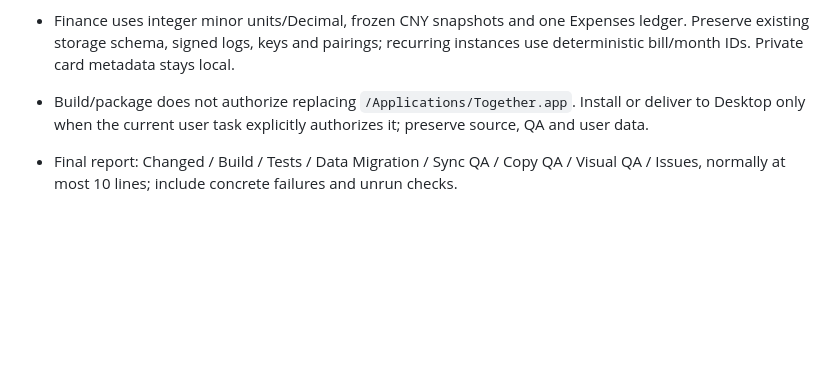
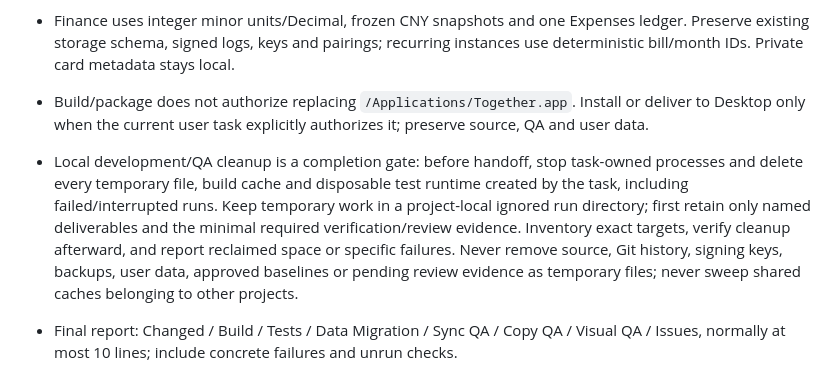
Before and after one commit to Diamond-Fountain-Works/Together, a Markdown page: AGENTS.md, the part around the change. Drawn GitHub-style; blank space fills up the shorter version.

Commit message:
Require local development and QA temporary-file cleanup

```diff
--- a/AGENTS.md
+++ b/AGENTS.md
@@ -14,6 +14,7 @@
 - Keep legacy transport until migration tests pass. Do not deploy, claim E2EE review, offline delivery or real cross-Wi-Fi acceptance without evidence.
 - Finance uses integer minor units/Decimal, frozen CNY snapshots and one Expenses ledger. Preserve existing storage schema, signed logs, keys and pairings; recurring instances use deterministic bill/month IDs. Private card metadata stays local.
 - Build/package does not authorize replacing `/Applications/Together.app`. Install or deliver to Desktop only when the current user task explicitly authorizes it; preserve source, QA and user data.
+- Local development/QA cleanup is a completion gate: before handoff, stop task-owned processes and delete every temporary file, build cache and disposable test runtime created by the task, including failed/interrupted runs. Keep temporary work in a project-local ignored run directory; first retain only named deliverables and the minimal required verification/review evidence. Inventory exact targets, verify cleanup afterward, and report reclaimed space or specific failures. Never remove source, Git history, signing keys, backups, user data, approved baselines or pending review evidence as temporary files; never sweep shared caches belonging to other projects.
 - Final report: Changed / Build / Tests / Data Migration / Sync QA / Copy QA / Visual QA / Issues, normally at most 10 lines; include concrete failures and unrun checks.
 
 - Monorepo source authority: apps/apple/macOS, packages/together-core-swift, services/relay; qa/project.json resolves tooling paths. Version history lives in Git, never new copied source folders.
```
